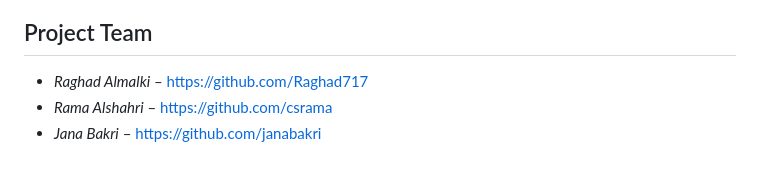
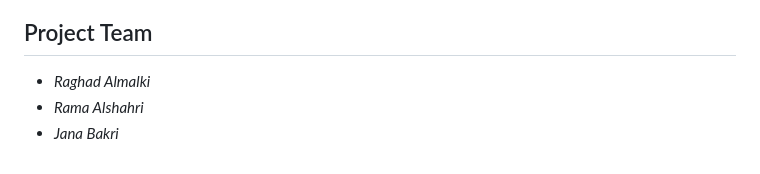
Before and after one commit to janabakri/holbertonschool-hbnb, a Markdown page: part1/README.md, the part around the change. Rendered like a GitHub page.

Commit message:
Remove GitHub links from project team section

```diff
--- a/part1/README.md
+++ b/part1/README.md
@@ -429,6 +429,6 @@ Flow Overview:
 
 ## Project Team
 
-- *Raghad Almalki* – https://github.com/Raghad717
-- *Rama Alshahri* – https://github.com/csrama
-- *Jana Bakri* – https://github.com/janabakri
+- *Raghad Almalki*
+- *Rama Alshahri*
+- *Jana Bakri*
```
